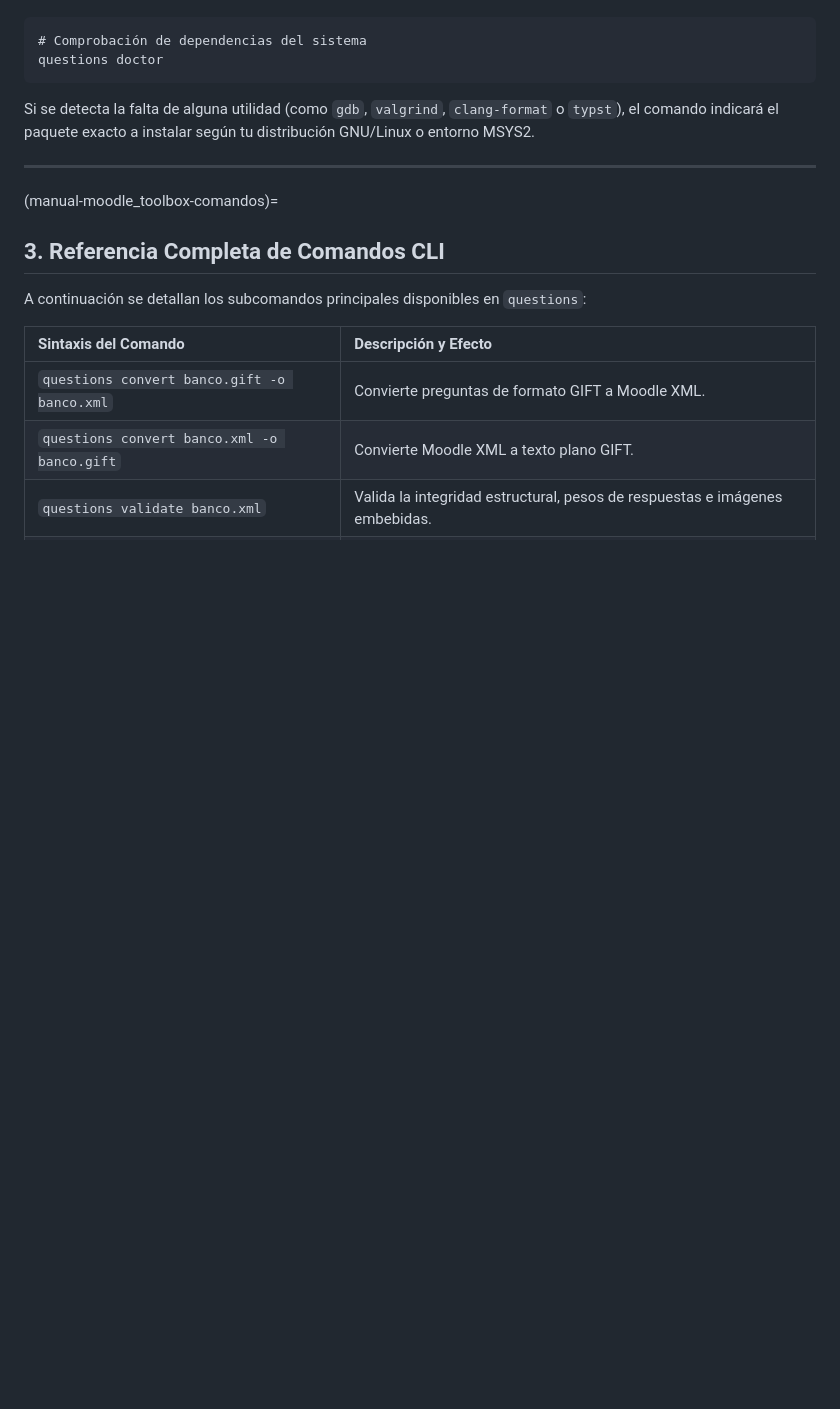
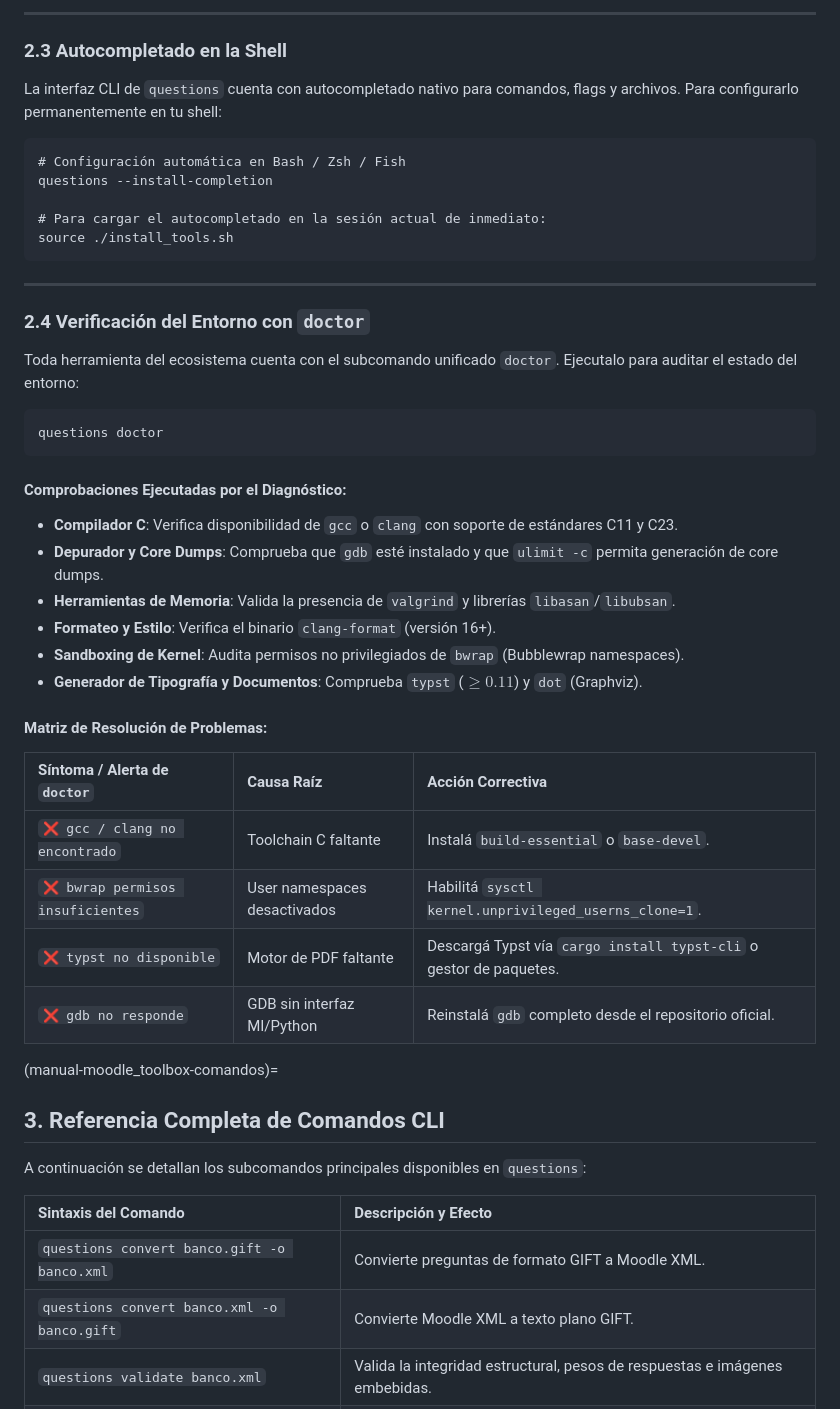
Before and after one commit to INGCOM-UNRN/moodle-toolbox, a Markdown page: manual/index.md, the part around one of its changes. GitHub-like rendering; blank space fills up the shorter version.

Commit message:
docs(moodle-toolbox): ampliar guia de instalacion multi-os, autocompletado y verificacion con doctor

`````diff
--- a/manual/index.md
+++ b/manual/index.md
@@ -37,12 +127,43 @@ Para comprobar el estado de salud de tu entorno de trabajo y las dependencias au
+---
+
+### 2.3 Autocompletado en la Shell
+
+La interfaz CLI de `questions` cuenta con autocompletado nativo para comandos, flags y archivos. Para configurarlo permanentemente en tu shell:
 
 ````{code-block} bash
-# Comprobación de dependencias del sistema
+# Configuración automática en Bash / Zsh / Fish
+questions --install-completion
+
+# Para cargar el autocompletado en la sesión actual de inmediato:
+source ./install_tools.sh
+````
+
+---
+
+### 2.4 Verificación del Entorno con `doctor`
+
+Toda herramienta del ecosistema cuenta con el subcomando unificado `doctor`. Ejecutalo para auditar el estado del entorno:
+
+````{code-block} bash
 questions doctor
 ````
 
-Si se detecta la falta de alguna utilidad (como `gdb`, `valgrind`, `clang-format` o `typst`), el comando indicará el paquete exacto a instalar según tu distribución GNU/Linux o entorno MSYS2.
+#### Comprobaciones Ejecutadas por el Diagnóstico:
+- **Compilador C**: Verifica disponibilidad de `gcc` o `clang` con soporte de estándares C11 y C23.
+- **Depurador y Core Dumps**: Comprueba que `gdb` esté instalado y que `ulimit -c` permita generación de core dumps.
+- **Herramientas de Memoria**: Valida la presencia de `valgrind` y librerías `libasan`/`libubsan`.
+- **Formateo y Estilo**: Verifica el binario `clang-format` (versión 16+).
+- **Sandboxing de Kernel**: Audita permisos no privilegiados de `bwrap` (Bubblewrap namespaces).
+- **Generador de Tipografía y Documentos**: Comprueba `typst` ($\ge 0.11$) y `dot` (Graphviz).
 
----
+#### Matriz de Resolución de Problemas:
+
+| Síntoma / Alerta de `doctor` | Causa Raíz | Acción Correctiva |
+| :--- | :--- | :--- |
+| `❌ gcc / clang no encontrado` | Toolchain C faltante | Instalá `build-essential` o `base-devel`. |
+| `❌ bwrap permisos insuficientes` | User namespaces desactivados | Habilitá `sysctl kernel.unprivileged_userns_clone=1`. |
+| `❌ typst no disponible` | Motor de PDF faltante | Descargá Typst vía `cargo install typst-cli` o gestor de paquetes. |
+| `❌ gdb no responde` | GDB sin interfaz MI/Python | Reinstalá `gdb` completo desde el repositorio oficial. |
 
 (manual-moodle_toolbox-comandos)=
 ## 3. Referencia Completa de Comandos CLI
`````
Also changed, not shown: other parts of manual/index.md (+93 -3 lines).
